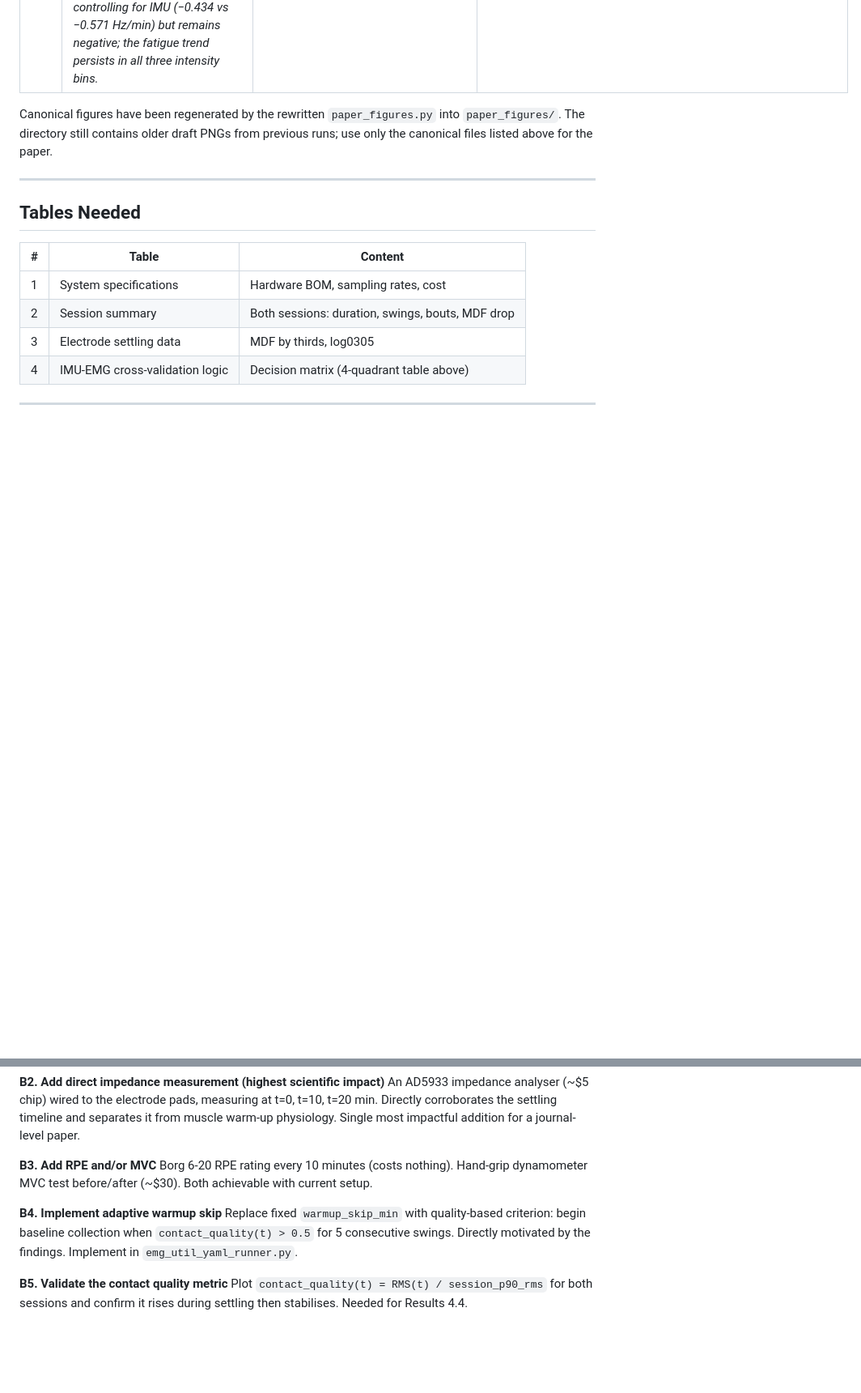
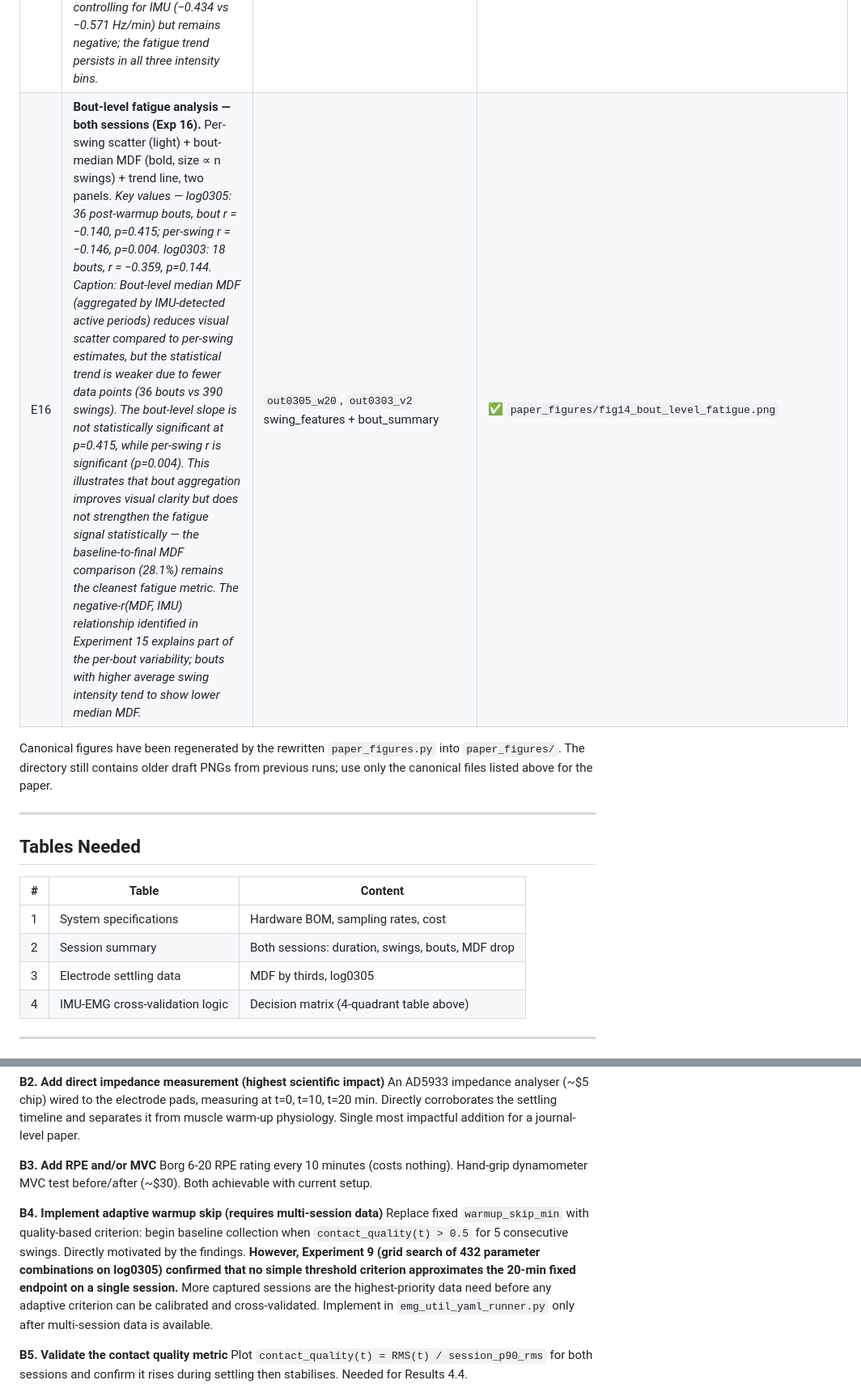
Before and after one commit to RyanWangTheCoder/emg_util, a Markdown page: paper.md, 2 parts joined by grey strips. Shown at 81% size. Rendered like a GitHub page; blank space fills up the shorter version.

```diff
--- a/paper.md
+++ b/paper.md
@@ -317,4 +317,5 @@ This work is, to our knowledge, the first to: (1) quantify forearm electrode set
 | E14 | **Swing intensity stratification (Exp 14).** Two-panel: MDF vs IMU scatter (Panel A) + MDF time series by intensity bin (Panel B). *Key values — r(MDF, IMU) = −0.561, p≈0 (counterintuitive negative: harder swings → lower MDF). R²(time only) = 0.021; R²(time+IMU) = 0.327 (IMU contributes ΔR² = 0.306). Controlling for IMU: time coefficient −0.434 vs −0.571 Hz/min. Bin slopes: Low IMU −0.887 Hz/min, Mid −0.252, High −0.214. Caption: Per-swing MDF is strongly negatively correlated with IMU swing intensity (r = −0.561), counterintuitive from pure physiology (higher force → higher MDF). This correlation likely reflects motion-artifact or window-phase sensitivity at high swing intensity rather than reduced recruitment. However, r(IMU, time) = +0.063 (p=0.21), confirming IMU intensity did not change over the session. Adding IMU to the regression substantially improves R² (0.021 → 0.327), indicating that per-swing MDF is a noisy fatigue indicator strongly modulated by individual swing intensity. The time coefficient is partly attenuated when controlling for IMU (−0.434 vs −0.571 Hz/min) but remains negative; the fatigue trend persists in all three intensity bins.* | `out0305_w20/swing_features.csv` | ✅ `paper_figures/fig13_swing_intensity_stratification.png` |
+| E16 | **Bout-level fatigue analysis — both sessions (Exp 16).** Per-swing scatter (light) + bout-median MDF (bold, size ∝ n swings) + trend line, two panels. *Key values — log0305: 36 post-warmup bouts, bout r = −0.140, p=0.415; per-swing r = −0.146, p=0.004. log0303: 18 bouts, r = −0.359, p=0.144. Caption: Bout-level median MDF (aggregated by IMU-detected active periods) reduces visual scatter compared to per-swing estimates, but the statistical trend is weaker due to fewer data points (36 bouts vs 390 swings). The bout-level slope is not statistically significant at p=0.415, while per-swing r is significant (p=0.004). This illustrates that bout aggregation improves visual clarity but does not strengthen the fatigue signal statistically — the baseline-to-final MDF comparison (28.1%) remains the cleanest fatigue metric. The negative-r(MDF, IMU) relationship identified in Experiment 15 explains part of the per-bout variability; bouts with higher average swing intensity tend to show lower median MDF.* | `out0305_w20`, `out0303_v2` swing_features + bout_summary | ✅ `paper_figures/fig14_bout_level_fatigue.png` |
 
 Canonical figures have been regenerated by the rewritten `paper_figures.py` into `paper_figures/`. The directory still contains older draft PNGs from previous runs; use only the canonical files listed above for the paper.
 
@@ -515,8 +516,8 @@ An AD5933 impedance analyser (~$5 chip) wired to the electrode pads, measuring a
 **B3. Add RPE and/or MVC**
 Borg 6-20 RPE rating every 10 minutes (costs nothing). Hand-grip dynamometer MVC test before/after (~$30). Both achievable with current setup.
 
-**B4. Implement adaptive warmup skip**
-Replace fixed `warmup_skip_min` with quality-based criterion: begin baseline collection when `contact_quality(t) > 0.5` for 5 consecutive swings. Directly motivated by the findings. Implement in `emg_util_yaml_runner.py`.
+**B4. Implement adaptive warmup skip (requires multi-session data)**
+Replace fixed `warmup_skip_min` with quality-based criterion: begin baseline collection when `contact_quality(t) > 0.5` for 5 consecutive swings. Directly motivated by the findings. **However, Experiment 9 (grid search of 432 parameter combinations on log0305) confirmed that no simple threshold criterion approximates the 20-min fixed endpoint on a single session.** More captured sessions are the highest-priority data need before any adaptive criterion can be calibrated and cross-validated. Implement in `emg_util_yaml_runner.py` only after multi-session data is available.
 
 **B5. Validate the contact quality metric**
 Plot `contact_quality(t) = RMS(t) / session_p90_rms` for both sessions and confirm it rises during settling then stabilises. Needed for Results 4.4.
```
Also changed, not shown: other parts of paper.md (+1 -1 lines), todo.md (+36 -13 lines), paper_figures/fig14_bout_level_fatigue.png (added), 4 other files.
